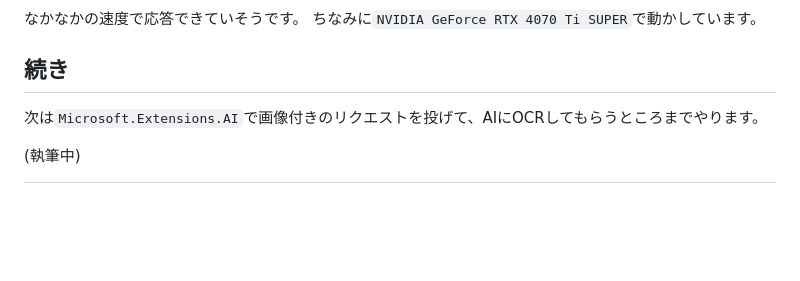
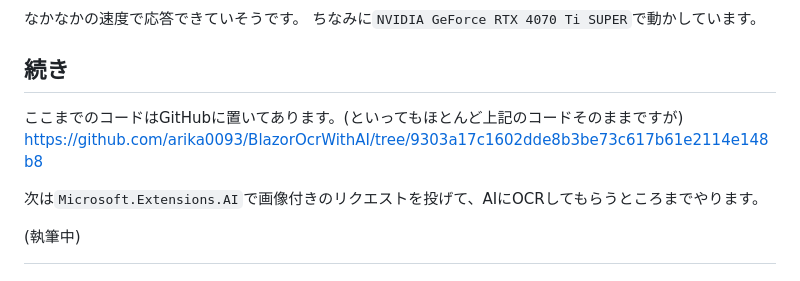
Before and after one commit to arika0093/articles, a Markdown page: articles/20250911-blazor-ai-with-webcamera-1.md, the part around the change. Drawn GitHub-style; blank space fills up the shorter version.

Commit message:
Add GitHub link for code reference in article

```diff
--- a/articles/20250911-blazor-ai-with-webcamera-1.md
+++ b/articles/20250911-blazor-ai-with-webcamera-1.md
@@ -206,6 +206,9 @@ await foreach (
 ちなみに`NVIDIA GeForce RTX 4070 Ti SUPER`で動かしています。
 
 ## 続き
+ここまでのコードはGitHubに置いてあります。(といってもほとんど上記のコードそのままですが)
+https://github.com/arika0093/BlazorOcrWithAI/tree/9303a17c1602dde8b3be73c617b61e2114e148b8
+
 次は`Microsoft.Extensions.AI`で画像付きのリクエストを投げて、AIにOCRしてもらうところまでやります。
 
 (執筆中)
```
